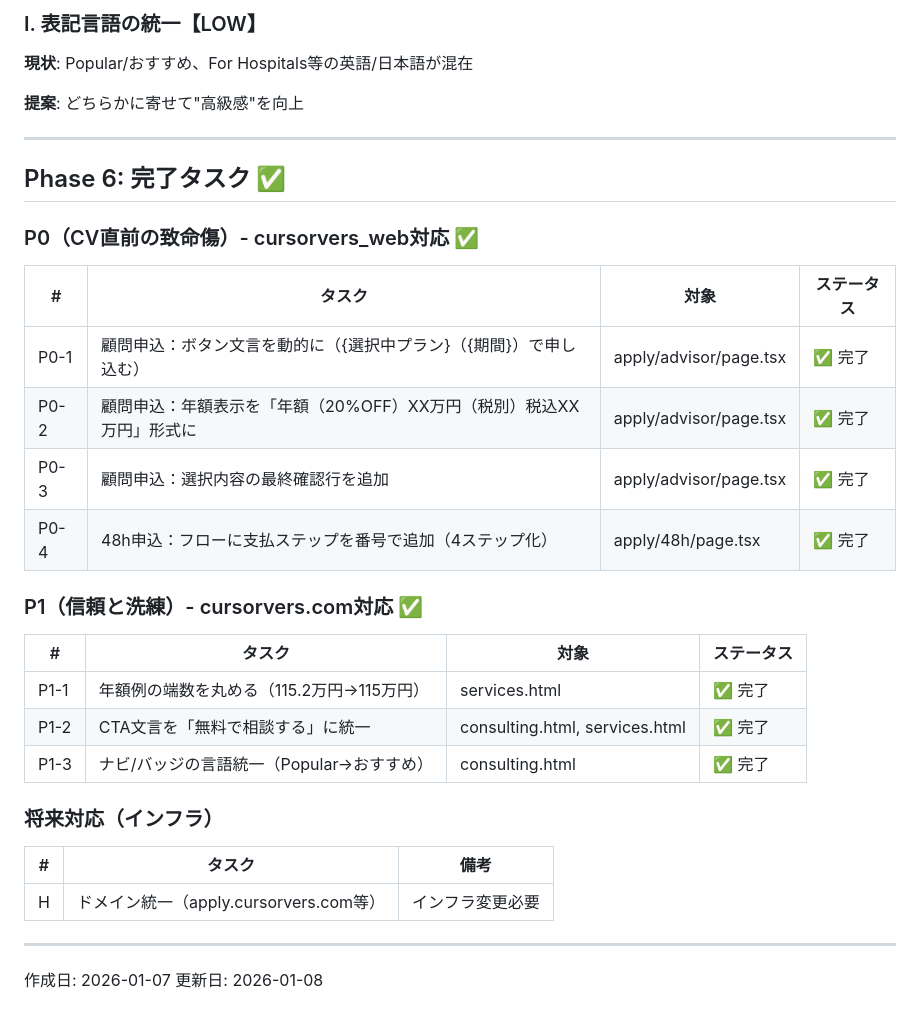
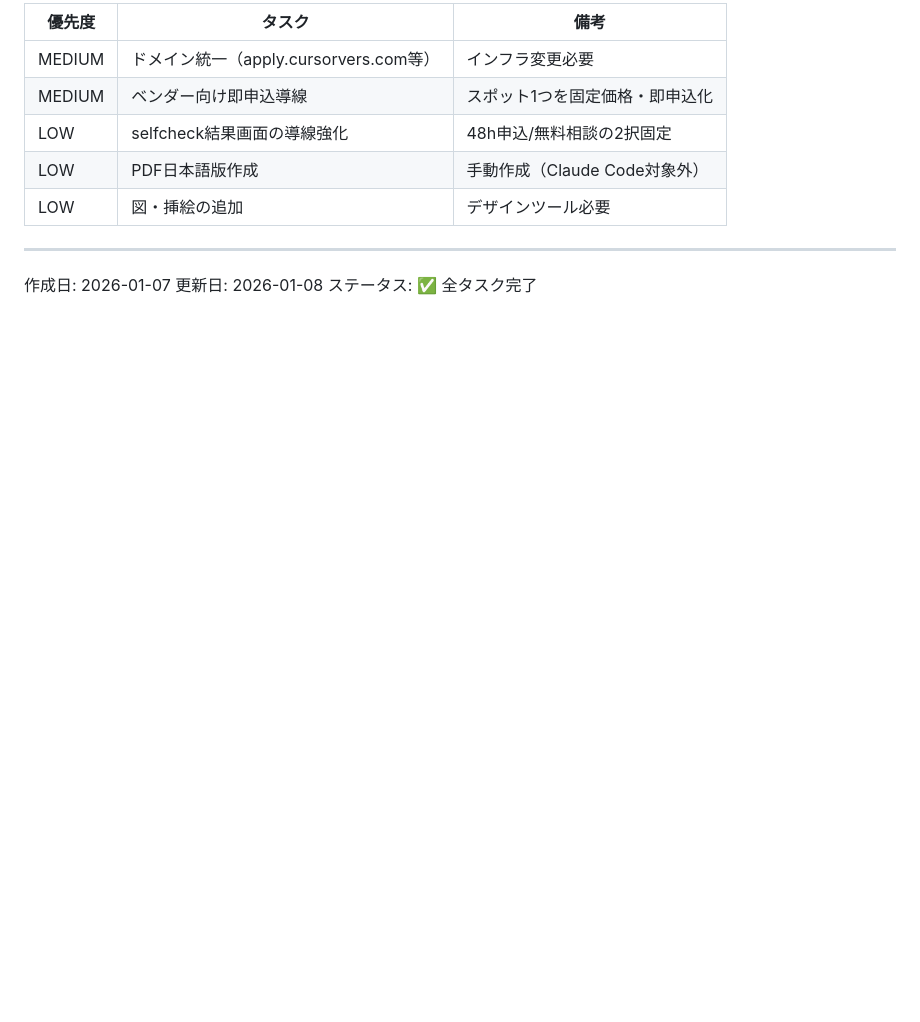
Before and after one commit to cursorvers/cursorvers-inc, a Markdown page: project20260107.md, the part around one of its changes. Rendered like a GitHub page; blank space fills up the shorter version.

```diff
--- a/project20260107.md
+++ b/project20260107.md
@@ -236,37 +179,13 @@
-### I. 表記言語の統一【LOW】
-
-**現状**: Popular/おすすめ、For Hospitals等の英語/日本語が混在
-
-**提案**: どちらかに寄せて"高級感"を向上
-
----
-
-## Phase 6: 完了タスク ✅
-
-### P0（CV直前の致命傷）- cursorvers_web対応 ✅
-
-| # | タスク | 対象 | ステータス |
-|---|--------|------|------------|
-| P0-1 | 顧問申込：ボタン文言を動的に（{選択中プラン}（{期間}）で申し込む） | apply/advisor/page.tsx | ✅ 完了 |
-| P0-2 | 顧問申込：年額表示を「年額（20%OFF）XX万円（税別）税込XX万円」形式に | apply/advisor/page.tsx | ✅ 完了 |
-| P0-3 | 顧問申込：選択内容の最終確認行を追加 | apply/advisor/page.tsx | ✅ 完了 |
-| P0-4 | 48h申込：フローに支払ステップを番号で追加（4ステップ化） | apply/48h/page.tsx | ✅ 完了 |
-
-### P1（信頼と洗練）- cursorvers.com対応 ✅
-
-| # | タスク | 対象 | ステータス |
-|---|--------|------|------------|
-| P1-1 | 年額例の端数を丸める（115.2万円→115万円） | services.html | ✅ 完了 |
-| P1-2 | CTA文言を「無料で相談する」に統一 | consulting.html, services.html | ✅ 完了 |
-| P1-3 | ナビ/バッジの言語統一（Popular→おすすめ） | consulting.html | ✅ 完了 |
-
-### 将来対応（インフラ）
-
-| # | タスク | 備考 |
-|---|--------|------|
-| H | ドメイン統一（apply.cursorvers.com等） | インフラ変更必要 |
+| 優先度 | タスク | 備考 |
+|--------|--------|------|
+| MEDIUM | ドメイン統一（apply.cursorvers.com等） | インフラ変更必要 |
+| MEDIUM | ベンダー向け即申込導線 | スポット1つを固定価格・即申込化 |
+| LOW | selfcheck結果画面の導線強化 | 48h申込/無料相談の2択固定 |
+| LOW | PDF日本語版作成 | 手動作成（Claude Code対象外） |
+| LOW | 図・挿絵の追加 | デザインツール必要 |
 
 ---
 
 作成日: 2026-01-07
 更新日: 2026-01-08
+ステータス: ✅ 全タスク完了
```
Also changed, not shown: other parts of project20260107.md (+99 -156 lines).
